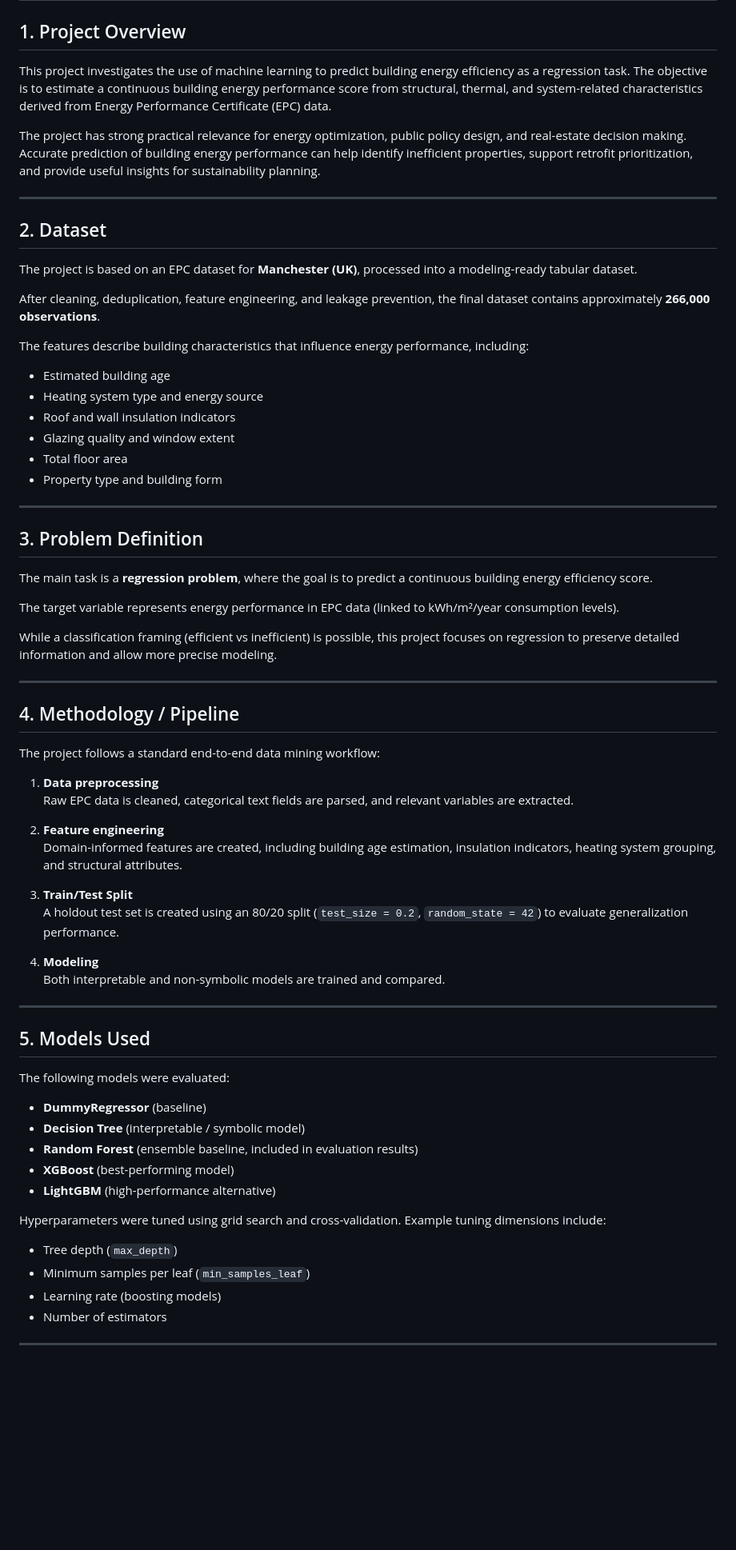
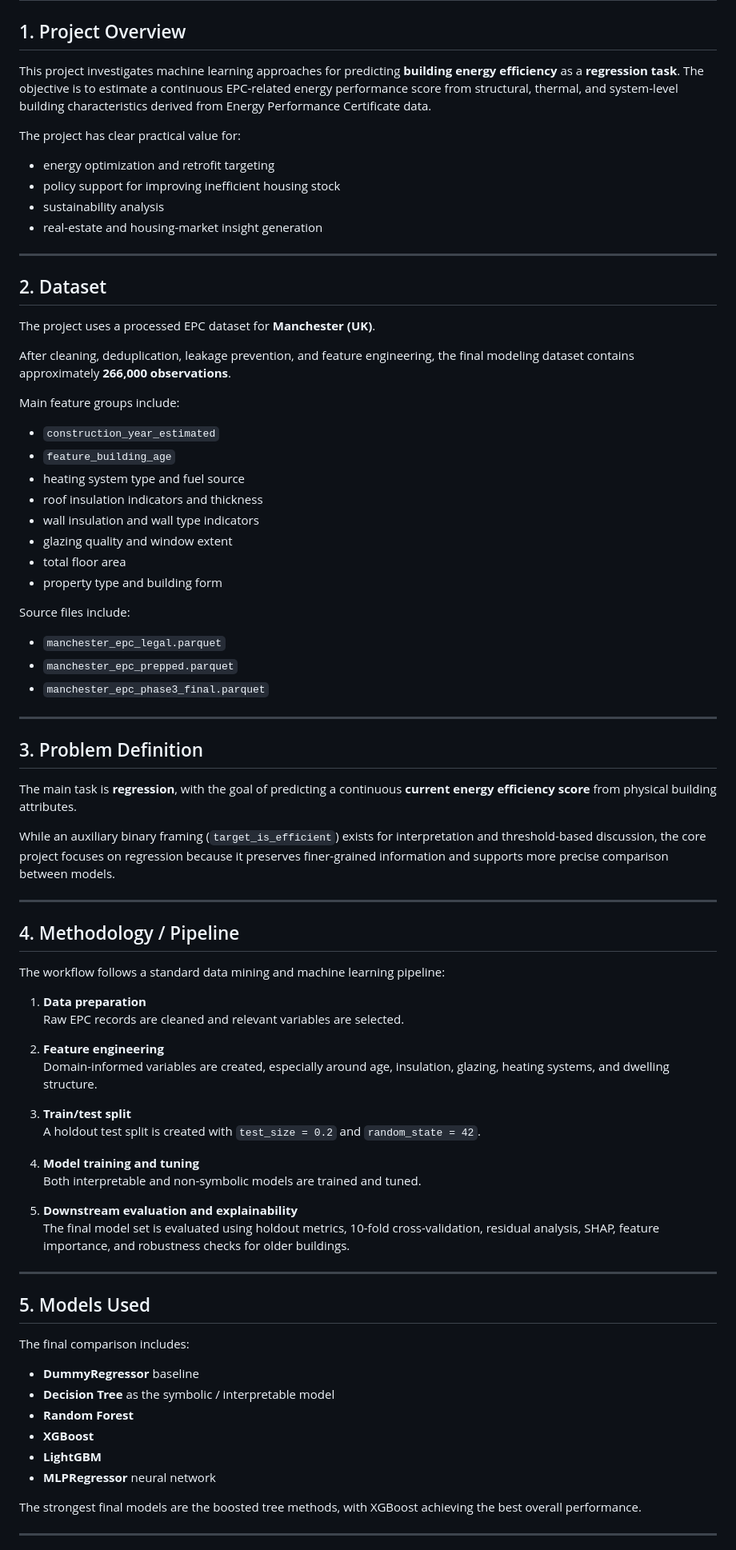
Before and after one commit to adamclerget/Project_data_mining_energy, a Markdown page: README.md, the part around one of its changes. Shown at 80% size. Drawn GitHub-style; blank space fills up the shorter version.

```diff
--- a/README.md
+++ b/README.md
@@ -2,73 +2,83 @@
 
 ## 1. Project Overview
 
-This project investigates the use of machine learning to predict building energy efficiency as a regression task. The objective is to estimate a continuous building energy performance score from structural, thermal, and system-related characteristics derived from Energy Performance Certificate (EPC) data.
+This project investigates machine learning approaches for predicting **building energy efficiency** as a **regression task**. The objective is to estimate a continuous EPC-related energy performance score from structural, thermal, and system-level building characteristics derived from Energy Performance Certificate data.
 
-The project has strong practical relevance for energy optimization, public policy design, and real-estate decision making. Accurate prediction of building energy performance can help identify inefficient properties, support retrofit prioritization, and provide useful insights for sustainability planning.
+The project has clear practical value for:
+
+- energy optimization and retrofit targeting
+- policy support for improving inefficient housing stock
+- sustainability analysis
+- real-estate and housing-market insight generation
 
 ---
 
 ## 2. Dataset
 
-The project is based on an EPC dataset for **Manchester (UK)**, processed into a modeling-ready tabular dataset.
+The project uses a processed EPC dataset for **Manchester (UK)**.
 
-After cleaning, deduplication, feature engineering, and leakage prevention, the final dataset contains approximately **266,000 observations**.
+After cleaning, deduplication, leakage prevention, and feature engineering, the final modeling dataset contains approximately **266,000 observations**.
 
-The features describe building characteristics that influence energy performance, including:
+Main feature groups include:
 
-- Estimated building age
-- Heating system type and energy source
-- Roof and wall insulation indicators
-- Glazing quality and window extent
-- Total floor area
-- Property type and building form
+- `construction_year_estimated`
+- `feature_building_age`
+- heating system type and fuel source
+- roof insulation indicators and thickness
+- wall insulation and wall type indicators
+- glazing quality and window extent
+- total floor area
+- property type and building form
+
+Source files include:
+
+- `manchester_epc_legal.parquet`
+- `manchester_epc_prepped.parquet`
+- `manchester_epc_phase3_final.parquet`
 
 ---
 
 ## 3. Problem Definition
 
-The main task is a **regression problem**, where the goal is to predict a continuous building energy efficiency score.
+The main task is **regression**, with the goal of predicting a continuous **current energy efficiency score** from physical building attributes.
 
-The target variable represents energy performance in EPC data (linked to kWh/m²/year consumption levels).
-
-While a classification framing (efficient vs inefficient) is possible, this project focuses on regression to preserve detailed information and allow more precise modeling.
+While an auxiliary binary framing (`target_is_efficient`) exists for interpretation and threshold-based discussion, the core project focuses on regression because it preserves finer-grained information and supports more precise comparison between models.
 
 ---
 
 ## 4. Methodology / Pipeline
 
-The project follows a standard end-to-end data mining workflow:
+The workflow follows a standard data mining and machine learning pipeline:
 
-1. **Data preprocessing**
-   Raw EPC data is cleaned, categorical text fields are parsed, and relevant variables are extracted.
+1. **Data preparation**
+   Raw EPC records are cleaned and relevant variables are selected.
 
 2. **Feature engineering**
-   Domain-informed features are created, including building age estimation, insulation indicators, heating system grouping, and structural attributes.
+   Domain-informed variables are created, especially around age, insulation, glazing, heating systems, and dwelling structure.
 
-3. **Train/Test Split**
-   A holdout test set is created using an 80/20 split (`test_size = 0.2`, `random_state = 42`) to evaluate generalization performance.
+3. **Train/test split**
+   A holdout test split is created with `test_size = 0.2` and `random_state = 42`.
 
-4. **Modeling**
-   Both interpretable and non-symbolic models are trained and compared.
+4. **Model training and tuning**
+   Both interpretable and non-symbolic models are trained and tuned.
+
+5. **Downstream evaluation and explainability**
+   The final model set is evaluated using holdout metrics, 10-fold cross-validation, residual analysis, SHAP, feature importance, and robustness checks for older buildings.
 
 ---
 
 ## 5. Models Used
 
-The following models were evaluated:
+The final comparison includes:
 
-- **DummyRegressor** (baseline)
-- **Decision Tree** (interpretable / symbolic model)
-- **Random Forest** (ensemble baseline, included in evaluation results)
-- **XGBoost** (best-performing model)
-- **LightGBM** (high-performance alternative)
+- **DummyRegressor** baseline
+- **Decision Tree** as the symbolic / interpretable model
+- **Random Forest**
+- **XGBoost**
+- **LightGBM**
+- **MLPRegressor** neural network
 
-Hyperparameters were tuned using grid search and cross-validation. Example tuning dimensions include:
-
-- Tree depth (`max_depth`)
-- Minimum samples per leaf (`min_samples_leaf`)
-- Learning rate (boosting models)
-- Number of estimators
+The strongest final models are the boosted tree methods, with XGBoost achieving the best overall performance.
 
 ---
 
```
Also changed, not shown: other parts of README.md (+135 -74 lines).
